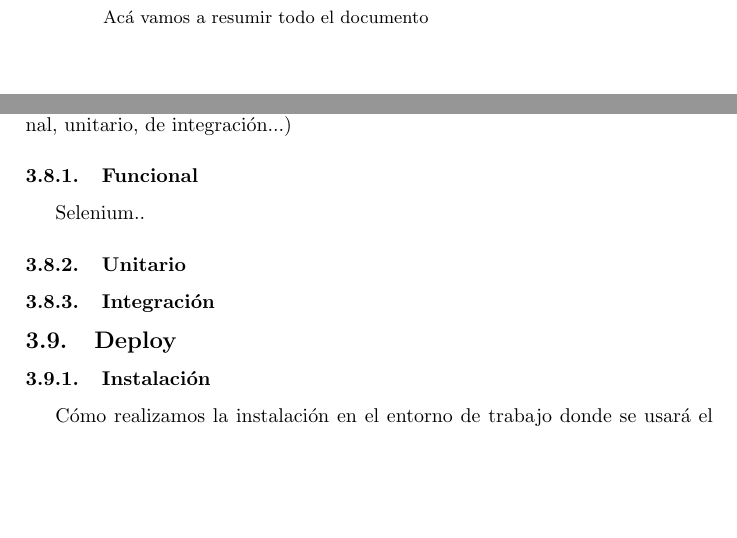
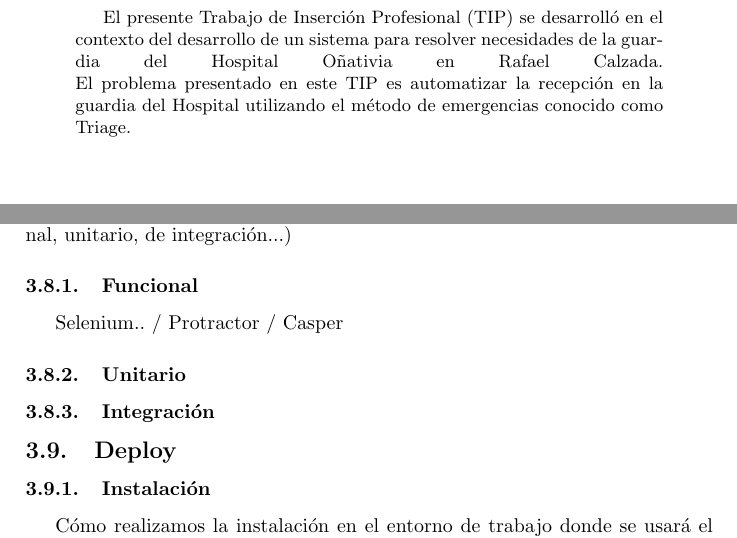
Before and after one commit to nestor-m/triage, a LaTeX paper (doc/doc.tex): two parts of pages 2 and 6 of 8, joined at a grey line, cut at the place of the change, the shorter picture padded with empty space. Compiled offline with pdfLaTeX.

Commit message:
más cambios al doc

```diff
--- a/doc/doc.tex
+++ b/doc/doc.tex
@@ -15,7 +15,10 @@
 \maketitle
 \newpage
 \begin{abstract}
-Acá vamos a resumir todo el documento
+El presente Trabajo de Inserción Profesional (TIP) se desarrolló en el contexto del desarrollo de un sistema para resolver necesidades de la guardia del Hospital Oñativia en Rafael Calzada.
+\linebreak
+El problema presentado en este TIP es automatizar la recepción en la guardia del Hospital utilizando el método de emergencias conocido como Triage.
+
 \end{abstract}
 
 
@@ -85,7 +88,7 @@ En el caso de que los haya
 \subsection{Testing}
 Herramientas que usamos para testear, qué tipo de testing hicimos (funcional, unitario, de integración...)
 \subsubsection{Funcional}
-Selenium..
+Selenium.. / Protractor / Casper
 \subsubsection{Unitario}
 
 \subsubsection{Integración}
```
Also changed, not shown: doc/doc.pdf, 3 other files.
